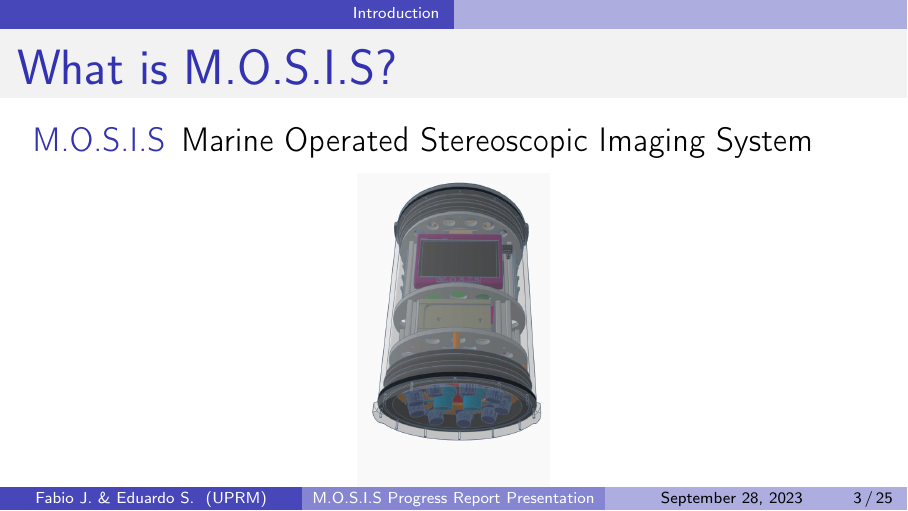
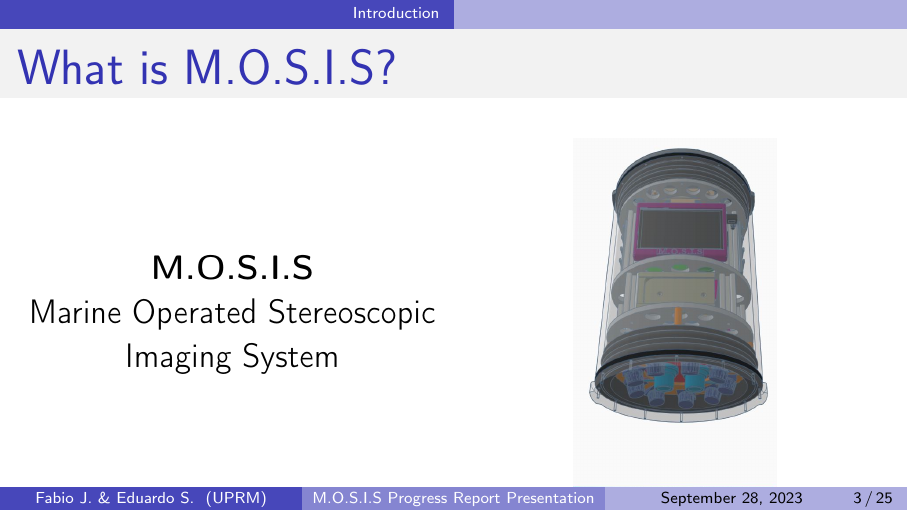
Before and after one commit to fabiomatos999/M.O.S.I.S, LaTeX slides (Progress_Report_Presentation/Main_Document/Main_Document.tex): page 3 of 25. Compiled offline with pdfLaTeX.

Commit message:
Add columns to M.O.S.I.S slide

```diff
--- a/Progress_Report_Presentation/Main_Document/Main_Document.tex
+++ b/Progress_Report_Presentation/Main_Document/Main_Document.tex
@@ -31,12 +31,18 @@
 \end{frame}
 \section{Introduction}
 \begin{frame}{What is M.O.S.I.S?}
-\begin{description}
-	\item[M.O.S.I.S] Marine Operated Stereoscopic Imaging System
-\end{description}
+	\begin{columns}
+		\column{0.5\textwidth}
+		\centering
+\textbf{M.O.S.I.S}\\
+ Marine Operated Stereoscopic Imaging System
+
+\column{0.5\textwidth}
+		\centering
 \begin{figure}
-	\includegraphics[height=0.8\textheight]{./Figures/M.O.S.I.S_Model.jpeg}
+	\includegraphics[height=0.85\textheight]{./Figures/M.O.S.I.S_Model.jpeg}
 \end{figure}
+\end{columns}
 \end{frame}
 \subsection{Problem Statement}
 \begin{frame}
```
